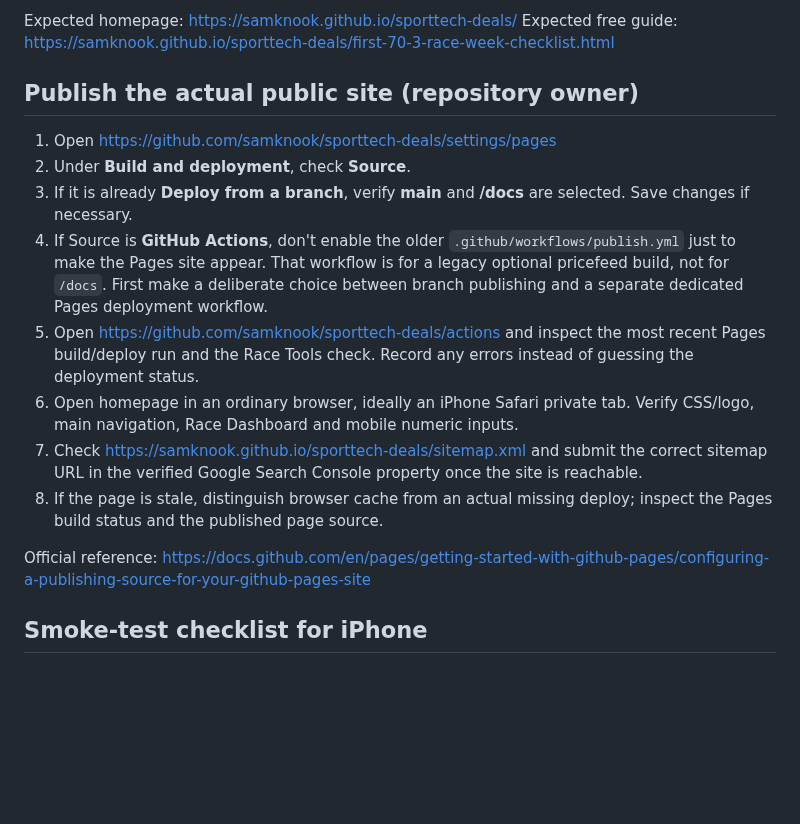
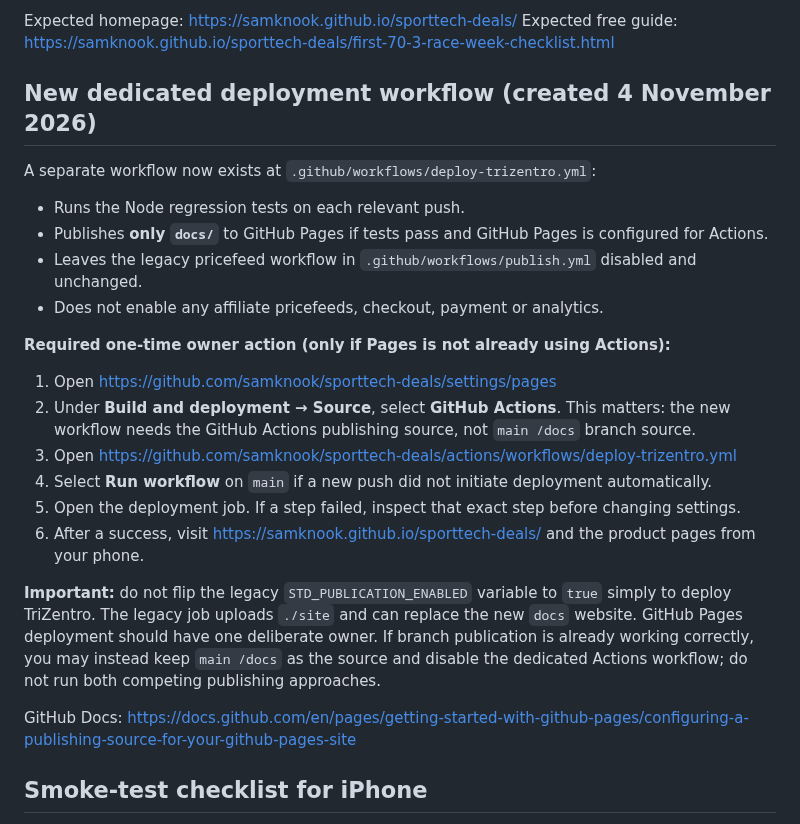
Before and after one commit to samknook/sporttech-deals, a Markdown page: docs/PUBLICATION_CHECKLIST.md, the part around the change. Drawn GitHub-style; blank space fills up the shorter version.

Commit message:
ops: explain new dedicated Pages deployment and required Actions source setting

```diff
--- a/docs/PUBLICATION_CHECKLIST.md
+++ b/docs/PUBLICATION_CHECKLIST.md
@@ -7,17 +7,24 @@ The assistant has confirmed the website files are stored in the connected GitHub
 Expected homepage: https://samknook.github.io/sporttech-deals/
 Expected free guide: https://samknook.github.io/sporttech-deals/first-70-3-race-week-checklist.html
 
-## Publish the actual public site (repository owner)
+## New dedicated deployment workflow (created 4 November 2026)
+A separate workflow now exists at `.github/workflows/deploy-trizentro.yml`:
+- Runs the Node regression tests on each relevant push.
+- Publishes **only `docs/`** to GitHub Pages if tests pass and GitHub Pages is configured for Actions.
+- Leaves the legacy pricefeed workflow in `.github/workflows/publish.yml` disabled and unchanged.
+- Does not enable any affiliate pricefeeds, checkout, payment or analytics.
+
+**Required one-time owner action (only if Pages is not already using Actions):**
 1. Open https://github.com/samknook/sporttech-deals/settings/pages
-2. Under **Build and deployment**, check **Source**.
-3. If it is already **Deploy from a branch**, verify **main** and **/docs** are selected. Save changes if necessary.
-4. If Source is **GitHub Actions**, don't enable the older `.github/workflows/publish.yml` just to make the Pages site appear. That workflow is for a legacy optional pricefeed build, not for `/docs`. First make a deliberate choice between branch publishing and a separate dedicated Pages deployment workflow.
-5. Open https://github.com/samknook/sporttech-deals/actions and inspect the most recent Pages build/deploy run and the Race Tools check. Record any errors instead of guessing the deployment status.
-6. Open homepage in an ordinary browser, ideally an iPhone Safari private tab. Verify CSS/logo, main navigation, Race Dashboard and mobile numeric inputs.
-7. Check https://samknook.github.io/sporttech-deals/sitemap.xml and submit the correct sitemap URL in the verified Google Search Console property once the site is reachable.
-8. If the page is stale, distinguish browser cache from an actual missing deploy; inspect the Pages build status and the published page source.
+2. Under **Build and deployment → Source**, select **GitHub Actions**. This matters: the new workflow needs the GitHub Actions publishing source, not `main /docs` branch source.
+3. Open https://github.com/samknook/sporttech-deals/actions/workflows/deploy-trizentro.yml
+4. Select **Run workflow** on `main` if a new push did not initiate deployment automatically.
+5. Open the deployment job. If a step failed, inspect that exact step before changing settings.
+6. After a success, visit https://samknook.github.io/sporttech-deals/ and the product pages from your phone.
 
-Official reference: https://docs.github.com/en/pages/getting-started-with-github-pages/configuring-a-publishing-source-for-your-github-pages-site
+**Important:** do not flip the legacy `STD_PUBLICATION_ENABLED` variable to `true` simply to deploy TriZentro. The legacy job uploads `./site` and can replace the new `docs` website. GitHub Pages deployment should have one deliberate owner. If branch publication is already working correctly, you may instead keep `main /docs` as the source and disable the dedicated Actions workflow; do not run both competing publishing approaches.
+
+GitHub Docs: https://docs.github.com/en/pages/getting-started-with-github-pages/configuring-a-publishing-source-for-your-github-pages-site
 
 ## Smoke-test checklist for iPhone
 - [ ] Landing page opens over HTTPS and the brand icon is visible.
```
